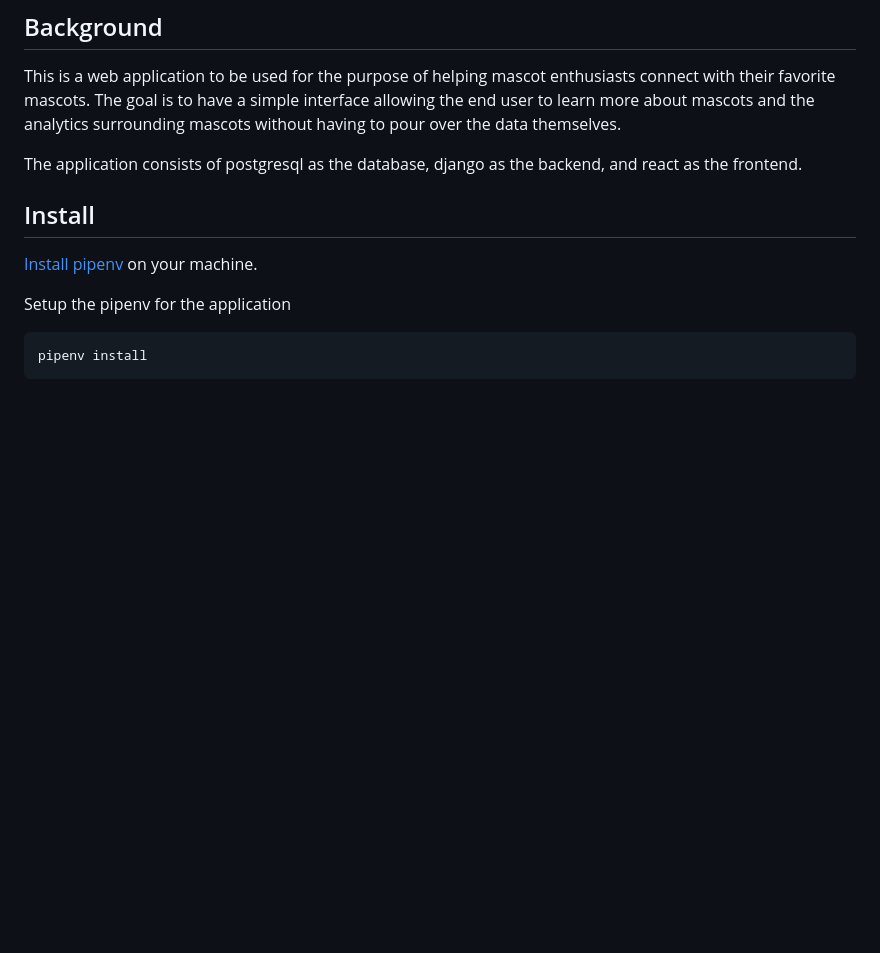
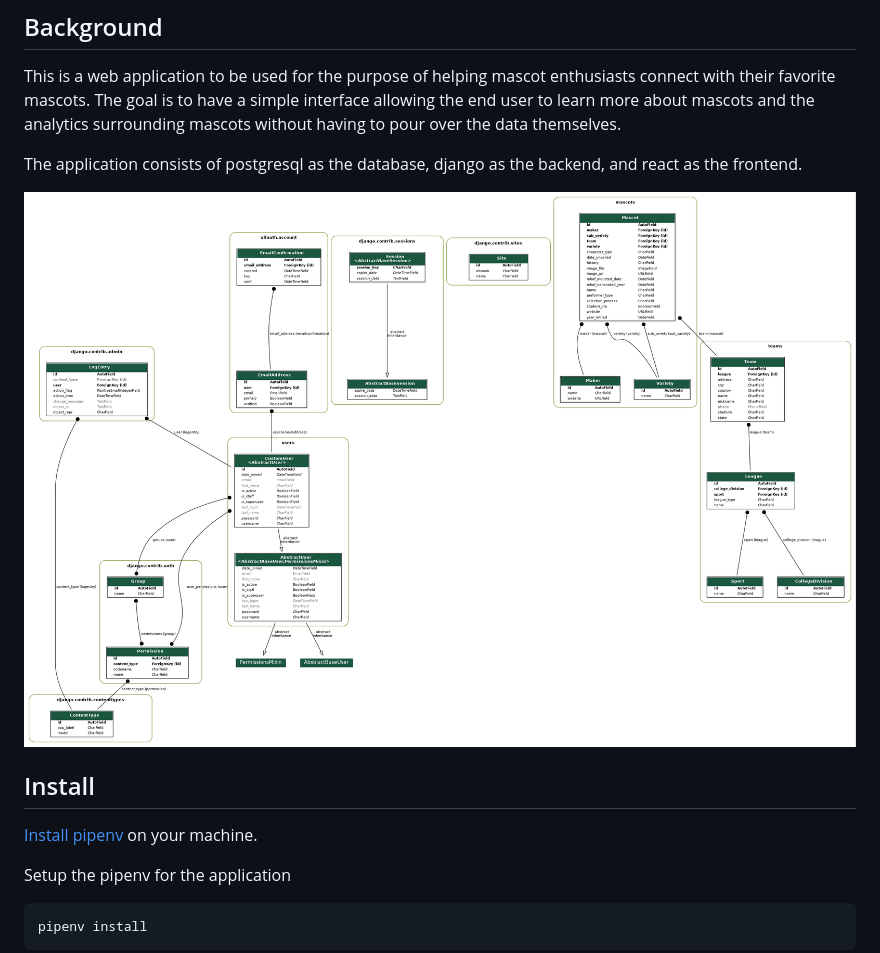
Before and after one commit to Tim-Jackins/mascot_app, a Markdown page: README.md, the part around the change. GitHub-like rendering; pictures changed too: database_models_graph.png (added); blank space fills up the shorter version.

```diff
--- a/README.md
+++ b/README.md
@@ -20,6 +20,8 @@
 This is a web application to be used for the purpose of helping mascot enthusiasts connect with their favorite mascots. The goal is to have a simple interface allowing the end user to learn more about mascots and the analytics surrounding mascots without having to pour over the data themselves.
 
 The application consists of postgresql as the database, django as the backend, and react as the frontend.
+
+![database_models_graph](./database_models_graph.png)
 
 ## Install
 
```
Also changed, not shown: 4 other files.
